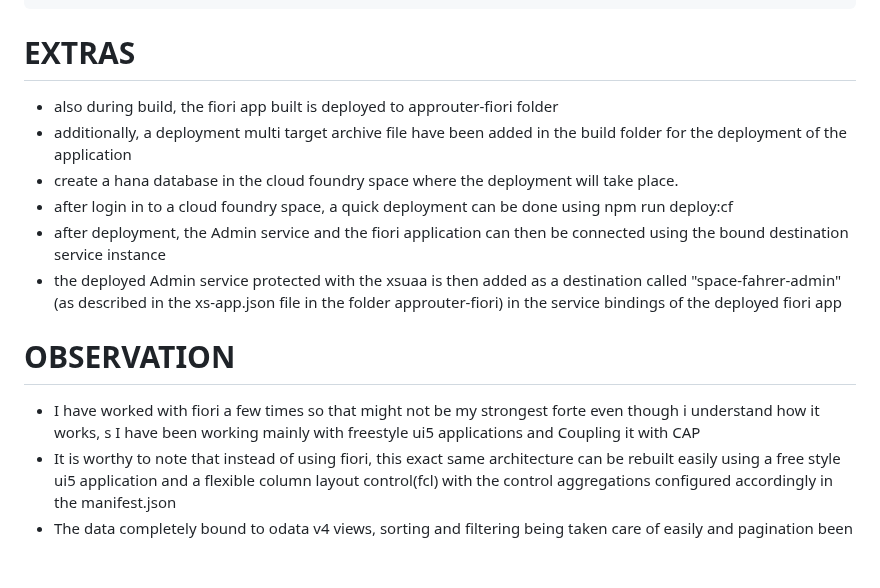
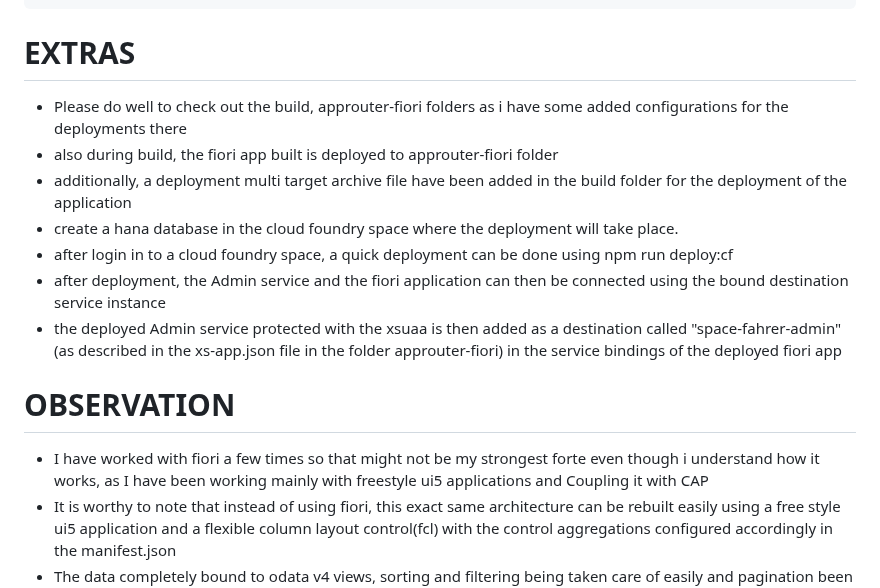
Before and after one commit to ikenna-okeke/Aldi.project, a Markdown page: README.md, the part around the change. Drawn GitHub-style; blank space fills up the shorter version.

```diff
--- a/README.md
+++ b/README.md
@@ -56,6 +56,7 @@ read up here https://www.twilio.com/en-us/blog/send-and-receive-email-with-sap-c
 
 # EXTRAS
 
+- Please do well to check out the build, approuter-fiori folders as i have some added configurations for the deployments there
 - also during build, the fiori app built is deployed to approuter-fiori folder
 - additionally, a deployment multi target archive file have been added in the build folder for the deployment of the application
 - create a hana database in the cloud foundry space where the deployment will take place.
@@ -65,7 +66,7 @@ read up here https://www.twilio.com/en-us/blog/send-and-receive-email-with-sap-c
 
 # OBSERVATION
 
-- I have worked with fiori a few times so that might not be my strongest forte even though i understand how it works, s I have been working mainly with freestyle ui5 applications and Coupling it with CAP
+- I have worked with fiori a few times so that might not be my strongest forte even though i understand how it works, as I have been working mainly with freestyle ui5 applications and Coupling it with CAP
 - It is worthy to note that instead of using fiori, this exact same architecture can be rebuilt easily using a free style ui5 application and a flexible column layout control(fcl) with the control aggregations configured accordingly in the manifest.json
 - The data completely bound to odata v4 views, sorting and filtering being taken care of easily and pagination been taken care of by the growing and growingThreshold of the Table control and when this is not enough, custom implementation of pagination would also be possible.
 
```
